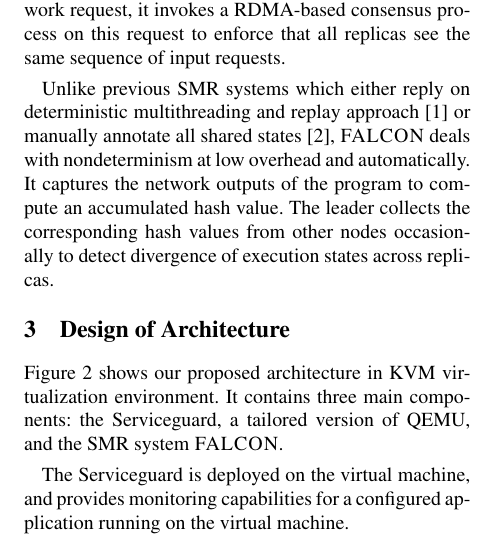
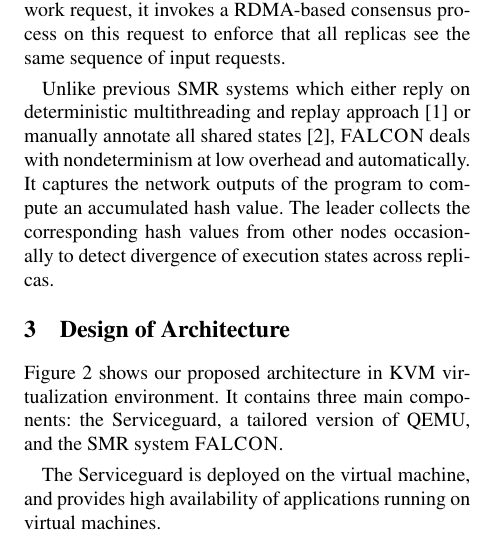
Before and after one commit to yining0417/CloudCom, a LaTeX paper (paper.tex, which reads arch.tex): part of one column of page 2 of 3, cut so that both start at the same text. Compiled offline with pdfLaTeX; a LaTeX package or settings file that is missing is left out.

Commit message:
Update arch.tex

```diff
--- a/arch.tex
+++ b/arch.tex
@@ -4,8 +4,8 @@ Figure 2 shows our proposed architecture in KVM virtualization environment.
 It contains three main components: the Serviceguard, a tailored version
 of QEMU, and the \smr system \smrsystem.
 
-The Serviceguard is deployed on the virtual machine, and provides monitoring
-capabilities for a configured application running on the virtual machine.
+The Serviceguard is deployed on the virtual machine, and provides high availability
+of applications running on virtual machines.
 
 \begin{figure}[t]
 % \vspace{.20in}
```
